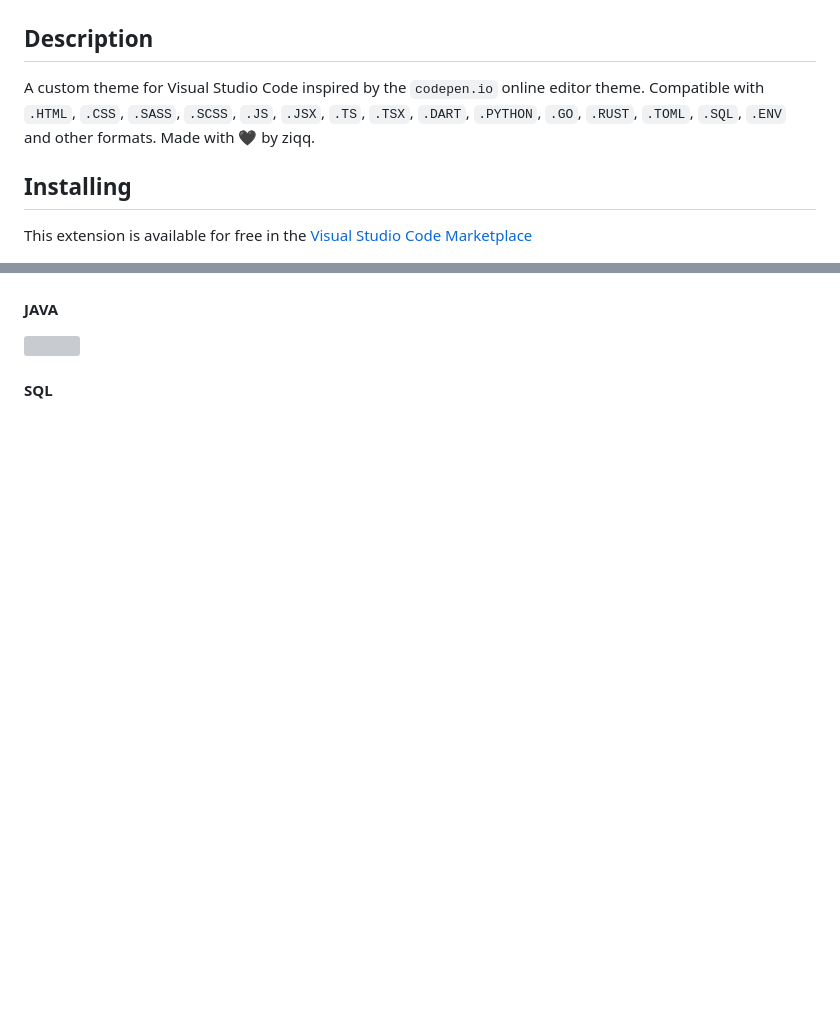
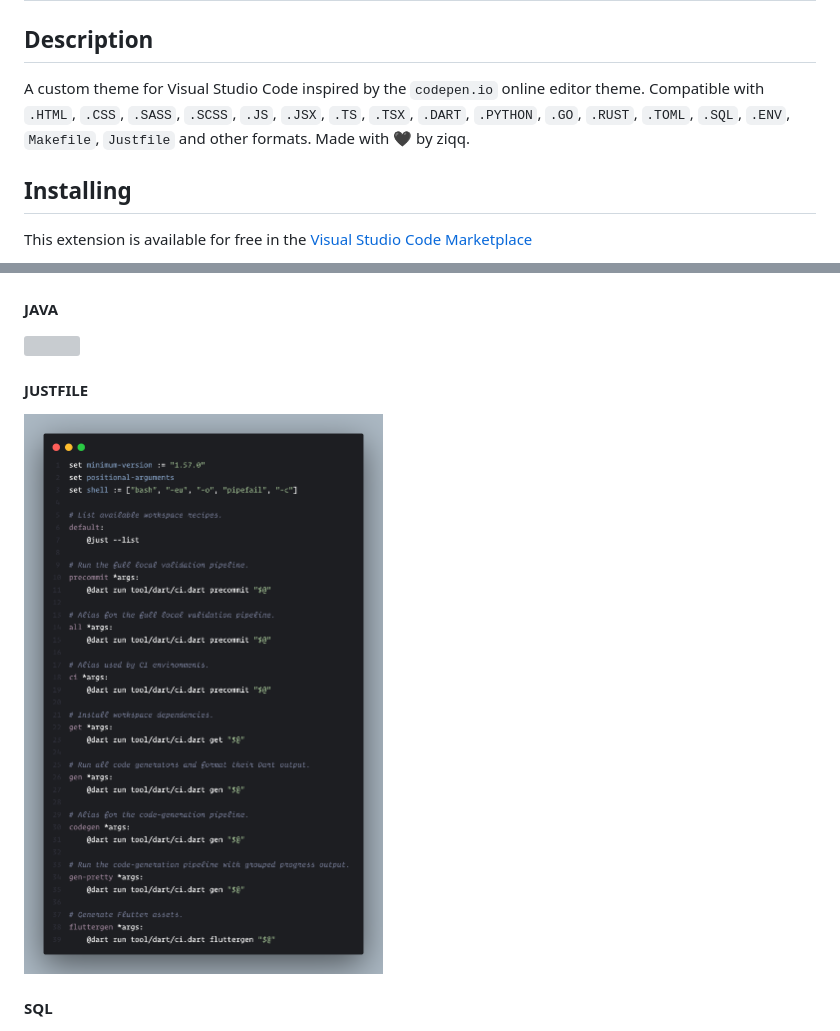
Before and after one commit to ziqq/vscode_codepen_theme, a Markdown page: README.md, 2 parts joined by grey strips. GitHub-like rendering; pictures changed too: assets/preview_justfile.png (added); blank space fills up the shorter version; grey boxes are pictures that could not be loaded.

Commit message:
feat(0.12.1): add Justfile syntax highlighting

```diff
--- a/README.md
+++ b/README.md
@@ -3,7 +3,7 @@
 
 ## Description
 
-A custom theme for Visual Studio Code inspired by the `codepen.io` online editor theme. Compatible with `.HTML`, `.CSS`, `.SASS`, `.SCSS`, `.JS`, `.JSX`, `.TS`, `.TSX`, `.DART`, `.PYTHON`, `.GO`, `.RUST`, `.TOML`, `.SQL`, `.ENV` and other formats. Made with 🖤 by ziqq.
+A custom theme for Visual Studio Code inspired by the `codepen.io` online editor theme. Compatible with `.HTML`, `.CSS`, `.SASS`, `.SCSS`, `.JS`, `.JSX`, `.TS`, `.TSX`, `.DART`, `.PYTHON`, `.GO`, `.RUST`, `.TOML`, `.SQL`, `.ENV`, `Makefile`, `Justfile` and other formats. Made with 🖤 by ziqq.
 
 
 ## Installing
@@ -45,6 +45,9 @@ This extension is available for free in the [Visual Studio Code Marketplace](htt
 #### JAVA
 <img src="./assets/preview_java.png" width="888">
 
+#### JUSTFILE
+<img src="./assets/preview_justfile.png" width="888">
+
 #### SQL
 <img src="./assets/preview_sql.png" width="888">
 
```
Also changed, not shown: CHANGELOG.md (+5 -0 lines), 5 other files.
